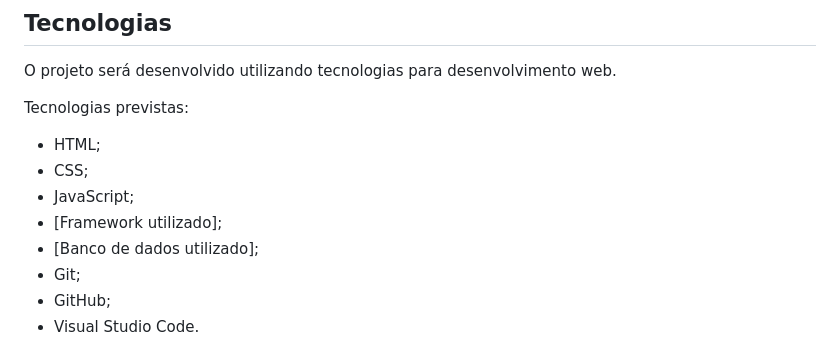
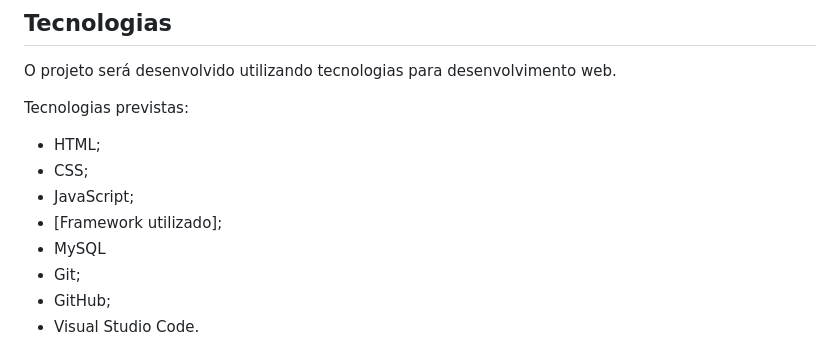
Before and after one commit to edvanviegas/maquinario_cafe, a Markdown page: README.md, the part around the change. Rendered like a GitHub page.

```diff
--- a/README.md
+++ b/README.md
@@ -172,7 +172,7 @@ Tecnologias previstas:
 * CSS;
 * JavaScript;
 * [Framework utilizado];
-* [Banco de dados utilizado];
+* MySQL
 * Git;
 * GitHub;
 * Visual Studio Code.
```
